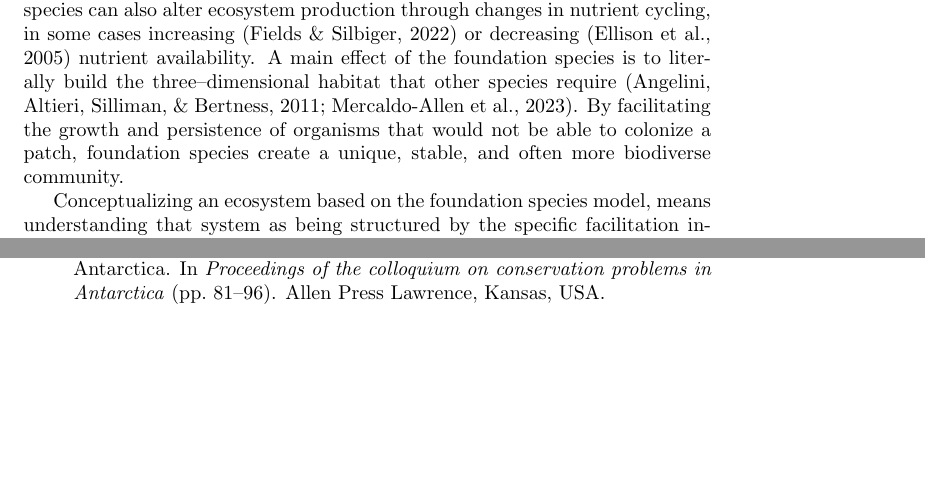
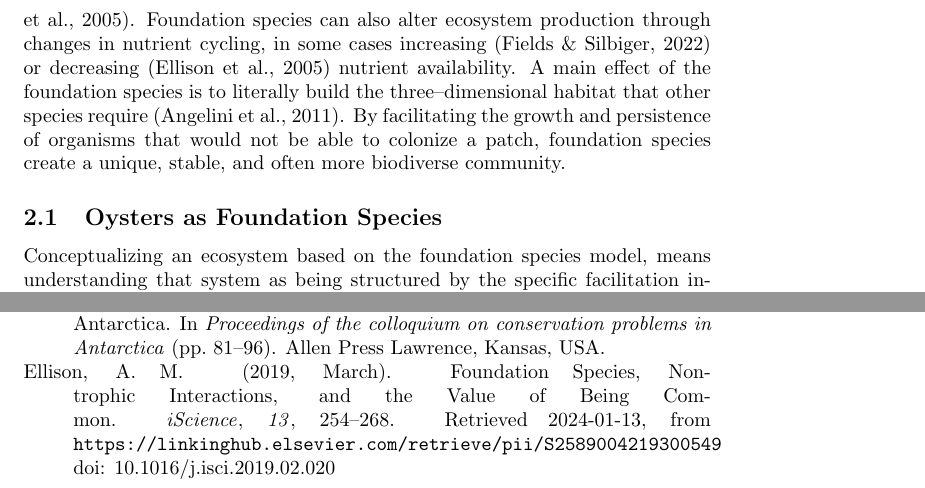
Before and after one commit to KennyPeanuts/oyster_restoration, a LaTeX document (lit_review/journal/oyster_reef_journal.tex): two parts of pages 1 and 4 of 5 before the commit and two parts of pages 2 and 4 of 6 after it, joined at a grey line, cut so that both start at the same text, the shorter picture padded with empty space. Compiled offline with pdfLaTeX.

Commit message:
updated synthesis matrix and journal for lit review

```diff
--- a/lit_review/journal/oyster_reef_journal.tex
+++ b/lit_review/journal/oyster_reef_journal.tex
@@ -29,7 +29,11 @@
 
 \section{Summary of Foundation Species Model}
 
-Oysters and oyster reefs are conceptualized using both the ecosystem services model and the foundation species model --- sometimes in the same paper \cite{mercaldo-allen_oyster_2023}. There is evidence in the literature to support the use of both of these models for understanding oyster ecology but the different models lead to different conceptualizations of the system. The foundation species model proposes that an ecosystem contains one or a few species that have a disproportional effect on community structure by altering the physical, chemical, and biological processes of an ecosystem to facilitate and stabilize a specific community \cite{fields_foundation_2022}. The presence of foundation species creates and stabilizes the physical environment by minimizing fluctuations in temperature, moisture, pH, or other physical parameters \cite{ellison_loss_2005}. Foundation species can also alter ecosystem production through changes in nutrient cycling, in some cases increasing \cite{fields_foundation_2022} or decreasing \cite{ellison_loss_2005} nutrient availability. A main effect of the foundation species is to literally build the three--dimensional habitat that other species require \cite{angelini_interactions_2011, mercaldo-allen_oyster_2023}. By facilitating the growth and persistence of organisms that would not be able to colonize a patch, foundation species create a unique, stable, and often more biodiverse community.
+Oysters and oyster reefs are conceptualized using both the ecosystem services model and the foundation species model --- sometimes in the same paper \cite{mercaldo-allen_oyster_2023}. There is evidence in the literature to support the use of both of these models for understanding oyster ecology but the different models lead to different conceptualizations of the system. The foundation species model was originally described by \citeA{dayton_toward_1972} and has been expanded to and developed into am more formalized description of ecosystems that are structured by a strongly interacting and numerically dominant species or assemblage of species \cite{ellison_foundation_2019}. What distinguishes foundation species from other strongly interacting species (e.g., keystone species, ecosystem engineers, etc\ldots) is that foundation species are a dominant member of a community that, through the formation of substantial non--trophic interaction with other species in the community, strongly influence biodiversity, material and energy flows, and the physical and chemical conditions of the system \cite{ellison_foundation_2019}. Foundation species exert their influence through a complex network of interactions that often time can include other foundation species in a ``facilitation cascade'' \cite{angelini_interactions_2011, ellison_foundation_2019, vozzo_cooccuring_2019}. The general effects of foundation species are systems that are dominated by complex and unique biogenically created habitat structure \cite{ellison_loss_2005, ellison_foundation_2019, vozzo_cooccuring_2019, fields_foundation_2022}, a reduction in the variation of physical stresses in the system \cite{ellison_loss_2005, fields_foundation_2022}, a reduction in the velocity of material and energy cycling \cite{ellison_loss_2005, ellison_foundation_2019} % keep going with description of foundation species effects...
+
+The foundation species model proposes that an ecosystem contains one or a few species that have a disproportional effect on community structure by altering the physical, chemical, and biological processes of an ecosystem to facilitate and stabilize a specific community \cite{fields_foundation_2022}. The presence of foundation species creates and stabilizes the physical environment by minimizing fluctuations in temperature, moisture, pH, or other physical parameters \cite{ellison_loss_2005}. Foundation species can also alter ecosystem production through changes in nutrient cycling, in some cases increasing \cite{fields_foundation_2022} or decreasing \cite{ellison_loss_2005} nutrient availability. A main effect of the foundation species is to literally build the three--dimensional habitat that other species require \cite{angelini_interactions_2011}. By facilitating the growth and persistence of organisms that would not be able to colonize a patch, foundation species create a unique, stable, and often more biodiverse community.
+
+\subsection{Oysters as Foundation Species}
 
 Conceptualizing an ecosystem based on the foundation species model, means understanding that system as being structured by the specific facilitation interactions of one or more numerically dominant species \cite{dayton_toward_1972, ellison_loss_2005, angelini_interactions_2011}. Because they are capable of building large biogenic structures that can persist for long time periods, sometimes centuries \cite{lockwood_conservation_2019}, of altering local physical conditions \cite{lenihan_physicalbiological_1999}, and of processing large volumes of materials via filter feeding \cite{newell_ecological_1988} oyster reefs can be conceptualized as foundation species where they occur. The three--dimensional structure of an oyster reef (mainly its height above the otherwise flat sediments) and its heterogeneous complex structure creates, a unique environment that facilitates the growth and persistence of the oysters themselves \cite{lenihan_physicalbiological_1999}, sessile producers and consumers \cite{}, and mobile consumers \cite{smith_restored_2022, searles_oyster_2022}. This facilitation, in part, relies on the way that the reef alters the physical environment by altering flow around the reef to alter the temperature, dissolved oxygen, and other physiochemical factors \cite{lenihan_physicalbiological_1999}. The reef also alters species trophic interactions by providing cover for both predators and prey organisms \cite{smith_restored_2022} and aggregating and increasing resources for consumers \cite{newell_ecological_1988}. As a result of these integrated effects oyster reefs support a unique community of sessile and mobile organisms who's growth and persistence is facilitated by the reef \cite{lenihan_physicalbiological_1999, smith_restored_2022}.
 
```
Also changed, not shown: lit_review/journal/oyster_reef_journal.bbl, lit_review/journal/oyster_reef_journal.pdf, 4 other files.
